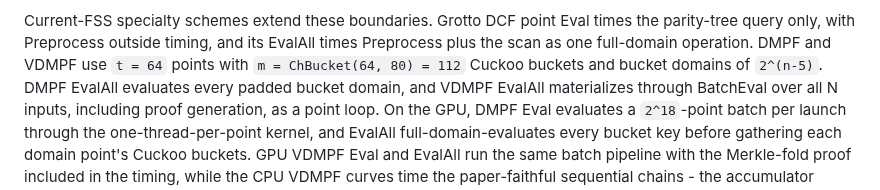
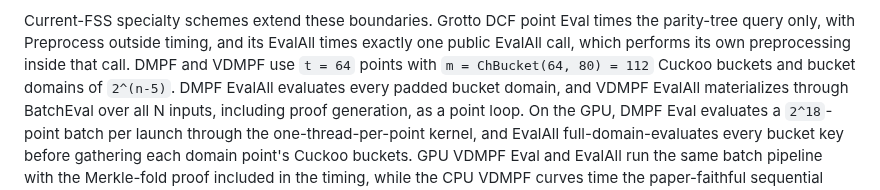
Before and after one commit to myl7/fss, a Markdown page: doc/bench_figures.md, the part around one of its changes. GitHub-like rendering.

```diff
--- a/doc/bench_figures.md
+++ b/doc/bench_figures.md
@@ -81,7 +87,8 @@ upstream license forbids redistribution
 
 Current-FSS specialty schemes extend these boundaries. Grotto DCF point Eval
 times the parity-tree query only, with Preprocess outside timing, and its
-EvalAll times Preprocess plus the scan as one full-domain operation.
+EvalAll times exactly one public EvalAll call, which performs its own
+preprocessing inside that call.
 DMPF and VDMPF use `t = 64` points with `m = ChBucket(64, 80) = 112` Cuckoo
 buckets and bucket domains of `2^(n-5)`. DMPF EvalAll evaluates every padded
 bucket domain, and VDMPF EvalAll materializes through BatchEval over all N
```
Also changed, not shown: other parts of doc/bench_figures.md (+18 -6 lines), doc/bench_third_parties.md (+7 -4 lines), doc/running_benchmarks.md (+13 -3 lines).
